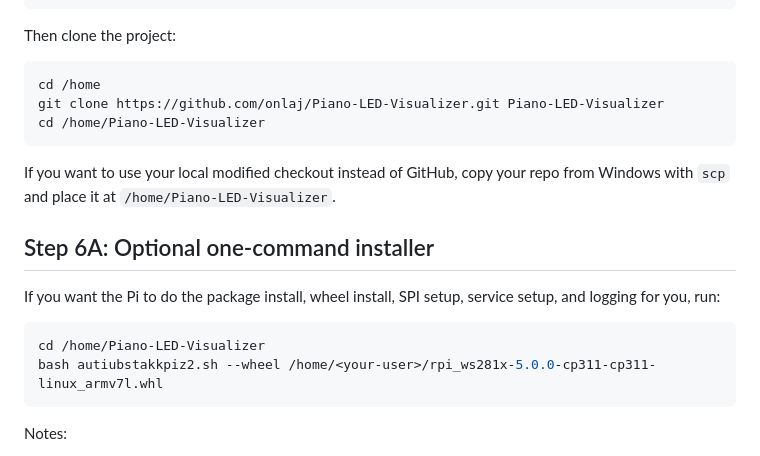
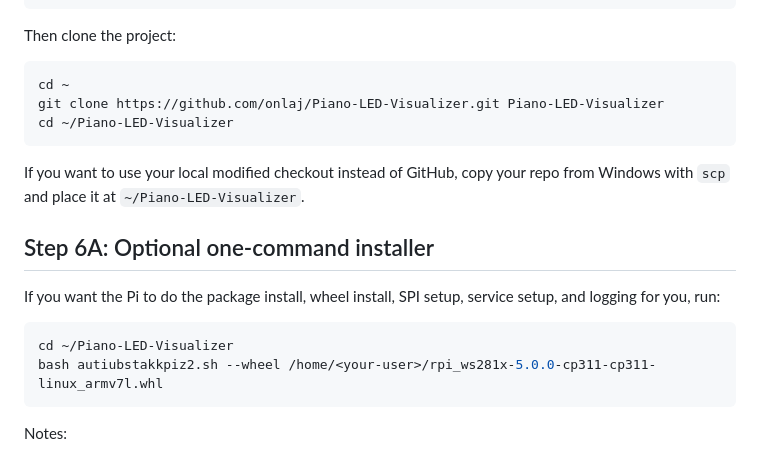
Before and after one commit to jsmith2315/PIanoLED, a Markdown page: instructions.md, the part around one of its changes. GitHub-like rendering.

Commit message:
updated instructions

````diff
--- a/instructions.md
+++ b/instructions.md
@@ -160,19 +160,19 @@ sudo apt install -y git
 Then clone the project:
 
 ```bash
-cd /home
+cd ~
 git clone https://github.com/onlaj/Piano-LED-Visualizer.git Piano-LED-Visualizer
-cd /home/Piano-LED-Visualizer
+cd ~/Piano-LED-Visualizer
 ```
 
-If you want to use your local modified checkout instead of GitHub, copy your repo from Windows with `scp` and place it at `/home/Piano-LED-Visualizer`.
+If you want to use your local modified checkout instead of GitHub, copy your repo from Windows with `scp` and place it at `~/Piano-LED-Visualizer`.
 
 ## Step 6A: Optional one-command installer
 
 If you want the Pi to do the package install, wheel install, SPI setup, service setup, and logging for you, run:
 
 ```bash
-cd /home/Piano-LED-Visualizer
+cd ~/Piano-LED-Visualizer
 bash autiubstakkpiz2.sh --wheel /home/<your-user>/rpi_ws281x-5.0.0-cp311-cp311-linux_armv7l.whl
 ```
 
````
Also changed, not shown: other parts of instructions.md (+2 -2 lines).
